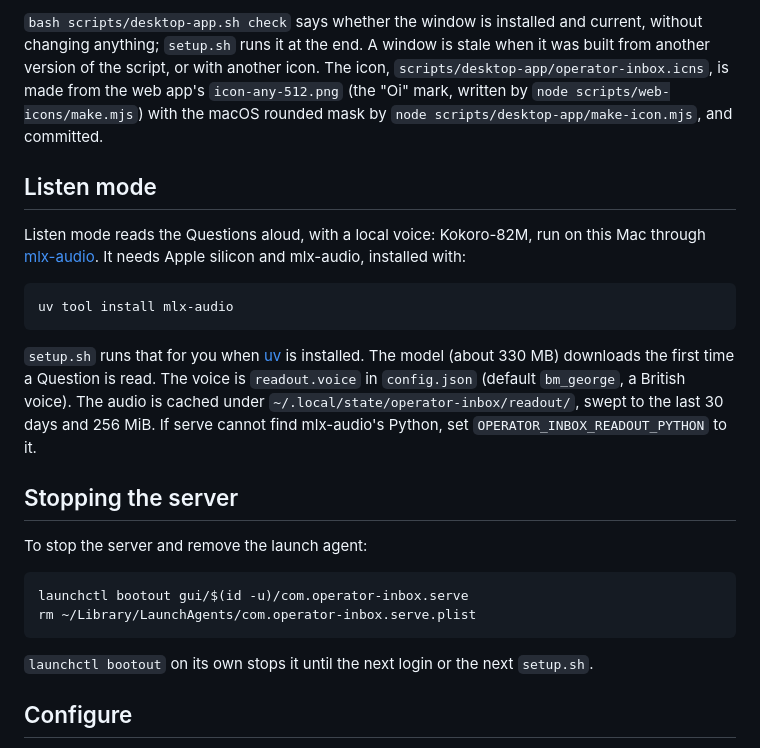
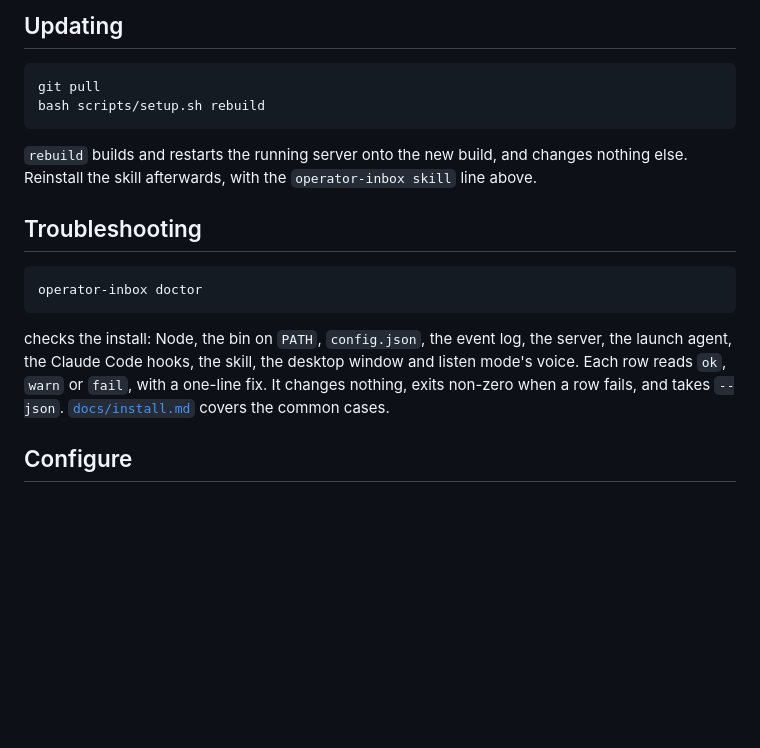
Before and after one commit to tomjamesallen/operator-inbox, a Markdown page: README.md, the part around one of its changes. GitHub-like rendering; blank space fills up the shorter version.

````diff
--- a/README.md
+++ b/README.md
@@ -52,26 +39,20 @@ The window has no find bar of WebKit's own, so the build turns on Pake's: ⌘F o
 
-`bash scripts/desktop-app.sh check` says whether the window is installed and current, without changing anything; `setup.sh` runs it at the end. A window is stale when it was built from another version of the script, or with another icon. The icon, `scripts/desktop-app/operator-inbox.icns`, is made from the web app's `icon-any-512.png` (the "Oi" mark, written by `node scripts/web-icons/make.mjs`) with the macOS rounded mask by `node scripts/desktop-app/make-icon.mjs`, and committed.
-
-## Listen mode
-
-Listen mode reads the Questions aloud, with a local voice: Kokoro-82M, run on this Mac through [mlx-audio](https://github.com/Blaizzy/mlx-audio). It needs Apple silicon and mlx-audio, installed with:
+## Updating
 
 ```sh
-uv tool install mlx-audio
+git pull
+bash scripts/setup.sh rebuild
 ```
 
-`setup.sh` runs that for you when [uv](https://docs.astral.sh/uv/) is installed. The model (about 330 MB) downloads the first time a Question is read. The voice is `readout.voice` in `config.json` (default `bm_george`, a British voice). The audio is cached under `~/.local/state/operator-inbox/readout/`, swept to the last 30 days and 256 MiB. If serve cannot find mlx-audio's Python, set `OPERATOR_INBOX_READOUT_PYTHON` to it.
+`rebuild` builds and restarts the running server onto the new build, and changes nothing else. Reinstall the skill afterwards, with the `operator-inbox skill` line above.
 
-## Stopping the server
-
-To stop the server and remove the launch agent:
+## Troubleshooting
 
 ```sh
-launchctl bootout gui/$(id -u)/com.operator-inbox.serve
-rm ~/Library/LaunchAgents/com.operator-inbox.serve.plist
+operator-inbox doctor
 ```
 
-`launchctl bootout` on its own stops it until the next login or the next `setup.sh`.
+checks the install: Node, the bin on `PATH`, `config.json`, the event log, the server, the launch agent, the Claude Code hooks, the skill, the desktop window and listen mode's voice. Each row reads `ok`, `warn` or `fail`, with a one-line fix. It changes nothing, exits non-zero when a row fails, and takes `--json`. [`docs/install.md`](docs/install.md#troubleshooting) covers the common cases.
 
 ## Configure
 
````
Also changed, not shown: other parts of README.md (+16 -29 lines), AGENTS.md (+1 -1 lines), docs/install.md (added, +181 -0 lines), docs/images/question.png (added), 7 other files.
